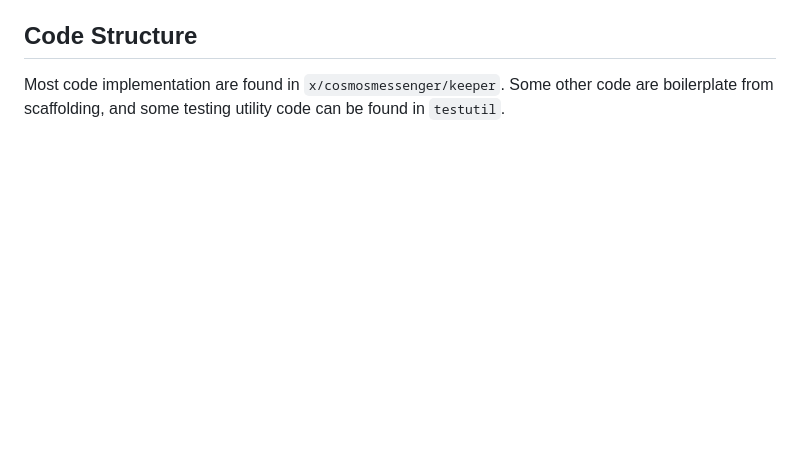
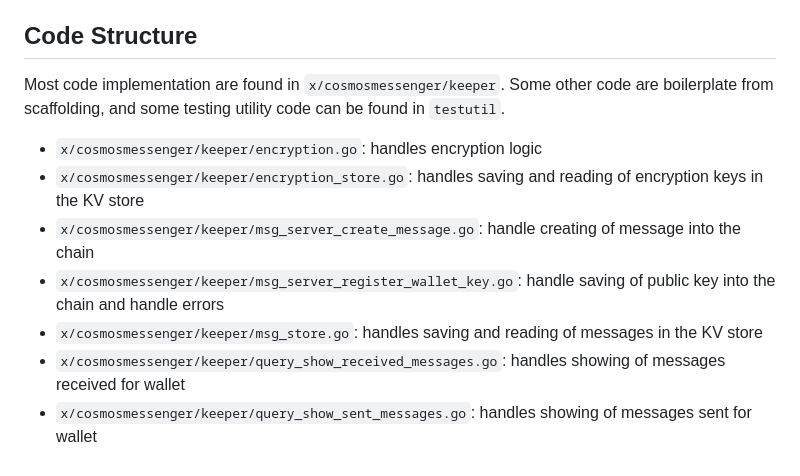
Before and after one commit to coby9241/cosmos-messenger, a Markdown page: docs/DESIGN.md, the part around the change. Rendered like a GitHub page; blank space fills up the shorter version.

Commit message:
chore(docs): add more docs

```diff
--- a/docs/DESIGN.md
+++ b/docs/DESIGN.md
@@ -77,3 +77,10 @@ I chose to do it at the server side instead, otherwise without a proper frontend
 
 Most code implementation are found in `x/cosmosmessenger/keeper`. Some other code are boilerplate from scaffolding, and some
 testing utility code can be found in `testutil`.
+- `x/cosmosmessenger/keeper/encryption.go`: handles encryption logic
+- `x/cosmosmessenger/keeper/encryption_store.go`: handles saving and reading of encryption keys in the KV store
+- `x/cosmosmessenger/keeper/msg_server_create_message.go`: handle creating of message into the chain
+- `x/cosmosmessenger/keeper/msg_server_register_wallet_key.go`: handle saving of public key into the chain and handle errors
+- `x/cosmosmessenger/keeper/msg_store.go`: handles saving and reading of messages in the KV store
+- `x/cosmosmessenger/keeper/query_show_received_messages.go`: handles showing of messages received for wallet
+- `x/cosmosmessenger/keeper/query_show_sent_messages.go`: handles showing of messages sent for wallet
```
